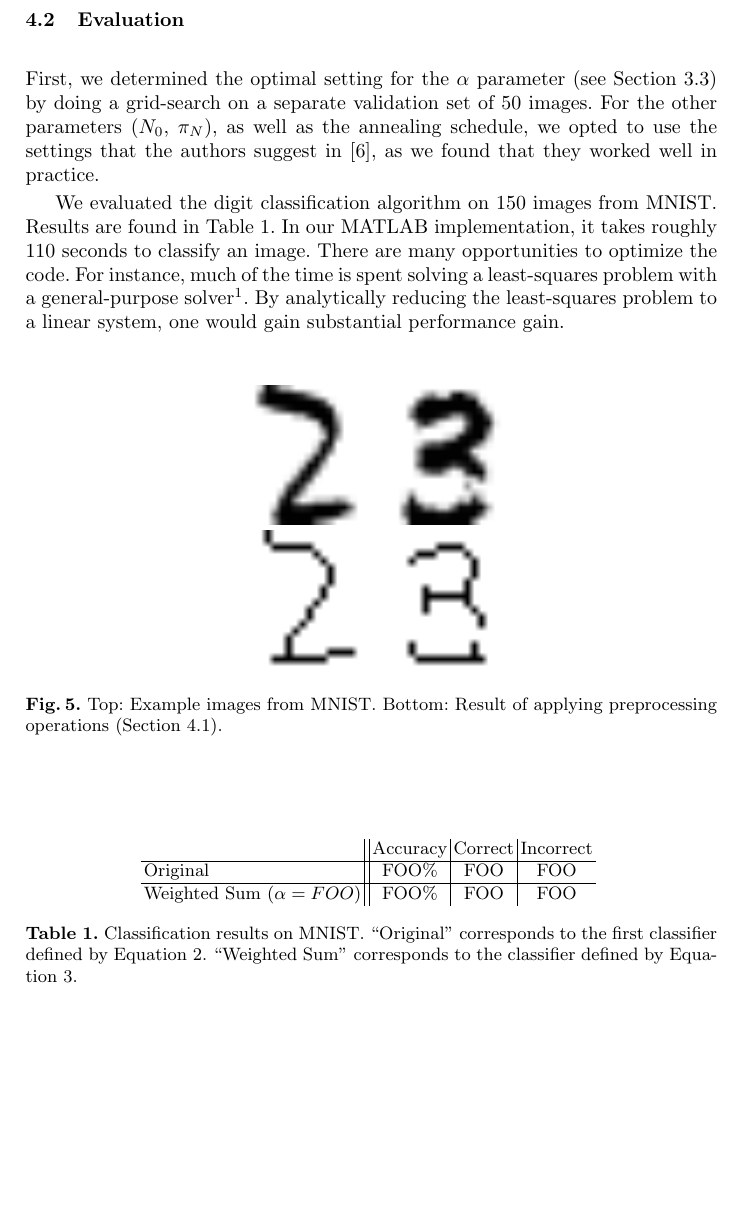
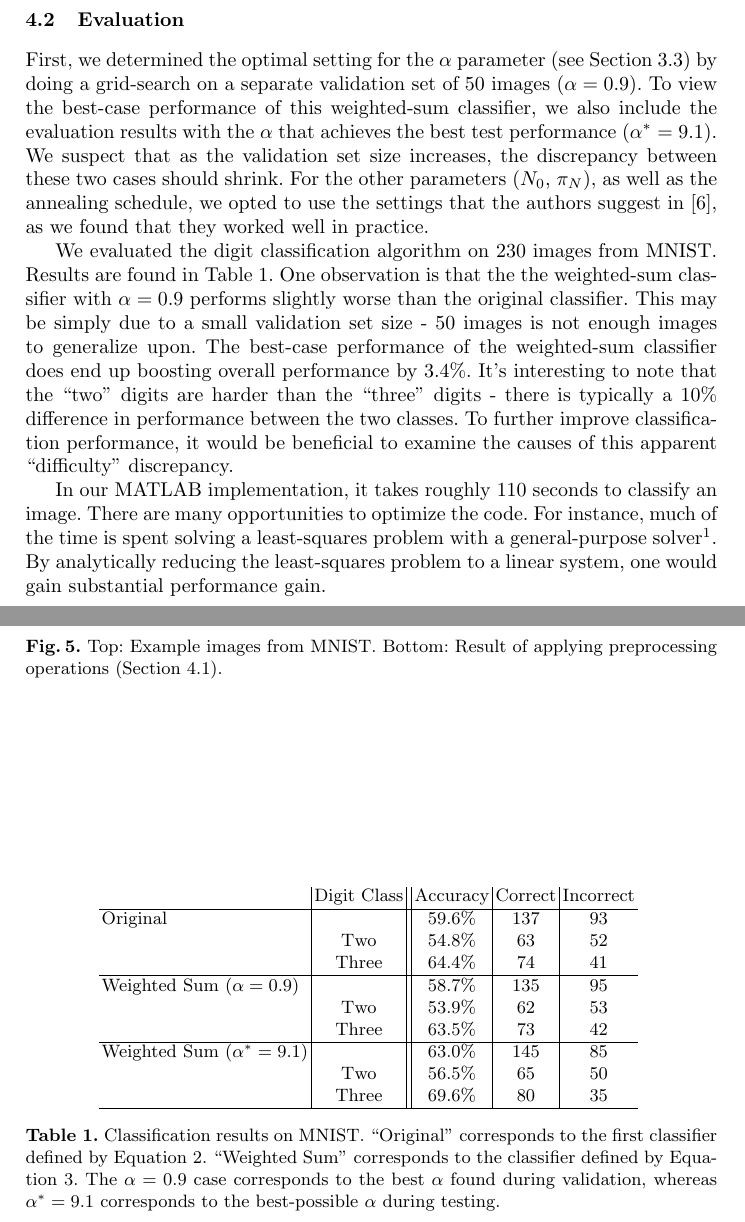
Before and after one commit to bmarcott/masters_project, a LaTeX paper (project-report-tex/project-report.tex): part of page 7 of 9 before the commit and two parts of pages 7 and 8 of 9 after it, the two joined at a grey line, cut so that both start at the same text, the shorter picture padded with empty space. Compiled offline with pdfLaTeX.

Commit message:
Added accuracy figures.

```diff
--- a/project-report-tex/project-report.tex
+++ b/project-report-tex/project-report.tex
@@ -180,11 +181,19 @@ See Figure \ref{fig:mnist_imgs} to see the results of the preprocessing operatio
 
 \subsection{Evaluation}
 
-First, we determined the optimal setting for the $\alpha$ parameter (see Section \ref{sec:classify}) by doing a grid-search on a separate validation set of 50 images.
+First, we determined the optimal setting for the $\alpha$ parameter (see Section \ref{sec:classify}) by doing a grid-search on a separate validation set of 50 images ($\alpha = 0.9$).
+To view the best-case performance of this weighted-sum classifier, we also include the evaluation results with the $\alpha$ that achieves the best test performance ($\alpha^{*} = 9.1$).
+We suspect that as the validation set size increases, the discrepancy between these two cases should shrink.
 For the other parameters ($N_0$, $\pi_N$), as well as the annealing schedule, we opted to use the settings that the authors suggest in \cite{Hinton92adaptiveelastic}, as we found that they worked well in practice.
 
-We evaluated the digit classification algorithm on 150 images from MNIST.
+We evaluated the digit classification algorithm on 230 images from MNIST.
 Results are found in Table \ref{tab:results}.
+One observation is that the the weighted-sum classifier with $\alpha=0.9$ performs slightly worse than the original classifier.
+This may be simply due to a small validation set size - 50 images is not enough images to generalize upon.
+The best-case performance of the weighted-sum classifier does end up boosting overall performance by 3.4\%.
+It's interesting to note that the ``two'' digits are harder than the ``three'' digits - there is typically a 10\% difference in performance between the two classes.
+To further improve classification performance, it would be beneficial to examine the causes of this apparent ``difficulty'' discrepancy.
+
 In our MATLAB implementation, it takes roughly 110 seconds to classify an image.
 There are many opportunities to optimize the code.
 For instance, much of the time is spent solving a least-squares problem with a general-purpose solver\footnote{CVX: http://cvxr.com/cvx/}.
@@ -202,13 +211,20 @@ By analytically reducing the least-squares problem to a linear system, one would
 
 \begin{table}
 \centering
-  \begin{tabular}{ l || c | c | c }
-  & Accuracy & Correct & Incorrect \\ \hline
-    Original &  FOO\% & FOO & FOO \\ \hline
-    Weighted Sum ($\alpha = FOO$) & FOO\% & FOO & FOO \\
+  \begin{tabular}{ l | c || c | c | c }
+  & Digit Class & Accuracy & Correct & Incorrect \\ \hline
+    Original & &  59.6\% & 137 & 93 \\
+    & Two & 54.8\% & 63 & 52 \\
+    & Three & 64.4\% & 74 & 41 \\ \hline
+    Weighted Sum ($\alpha = 0.9$) & & 58.7\% & 135 & 95 \\
+    & Two & 53.9\% & 62 & 53 \\
+    & Three & 63.5\% & 73 & 42 \\ \hline
+    Weighted Sum ($\alpha^{*} = 9.1$) & & 63.0\% & 145 & 85 \\
+    & Two & 56.5\% & 65 & 50 \\
+    & Three & 69.6\% & 80 & 35 \\ \hline
   \end{tabular}
 \vspace{1em}
-\caption{Classification results on MNIST. ``Original'' corresponds to the first classifier defined by Equation \ref{eq:class1}. ``Weighted Sum'' corresponds to the classifier defined by Equation \ref{eq:class2}.}
+\caption{Classification results on MNIST. ``Original'' corresponds to the first classifier defined by Equation \ref{eq:class1}. ``Weighted Sum'' corresponds to the classifier defined by Equation \ref{eq:class2}. The $\alpha=0.9$ case corresponds to the best $\alpha$ found during validation, whereas $\alpha^{*}=9.1$ corresponds to the best-possible $\alpha$ during testing.}
 \label{tab:results}
 \end{table}
 
```
Also changed, not shown: project-report-tex/project-report.tex (1 more changed lines).
